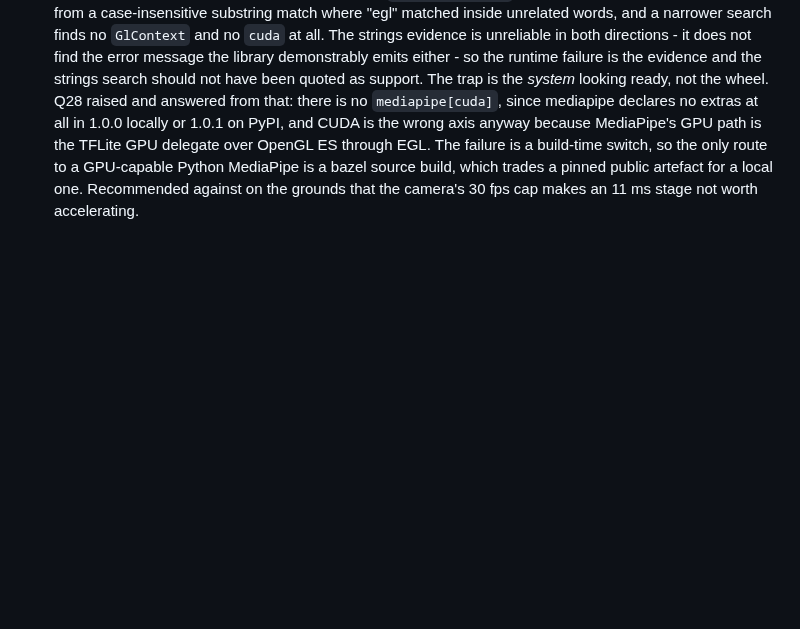
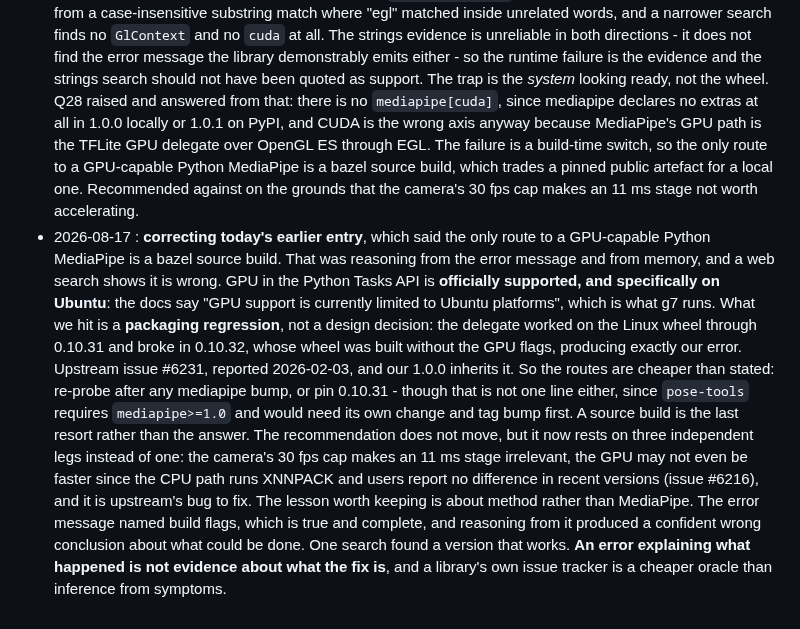
Before and after one commit to Pitrified/abyss, a Markdown page: plans/01_abyss_expansion/tracking.md, the part around the change. GitHub-like rendering; blank space fills up the shorter version.

```diff
--- a/plans/01_abyss_expansion/tracking.md
+++ b/plans/01_abyss_expansion/tracking.md
@@ -710,3 +710,23 @@ Append-only. Newest at the bottom.
   build-time switch, so the only route to a GPU-capable Python MediaPipe is a bazel source build,
   which trades a pinned public artefact for a local one. Recommended against on the grounds that the
   camera's 30 fps cap makes an 11 ms stage not worth accelerating.
+- 2026-08-17 : **correcting today's earlier entry**, which said the only route to a GPU-capable
+  Python MediaPipe is a bazel source build. That was reasoning from the error message and from
+  memory, and a web search shows it is wrong.
+  GPU in the Python Tasks API is **officially supported, and specifically on Ubuntu**: the docs say
+  "GPU support is currently limited to Ubuntu platforms", which is what g7 runs. What we hit is a
+  **packaging regression**, not a design decision: the delegate worked on the Linux wheel through
+  0.10.31 and broke in 0.10.32, whose wheel was built without the GPU flags, producing exactly our
+  error. Upstream issue #6231, reported 2026-02-03, and our 1.0.0 inherits it.
+  So the routes are cheaper than stated: re-probe after any mediapipe bump, or pin 0.10.31 - though
+  that is not one line either, since `pose-tools` requires `mediapipe>=1.0` and would need its own
+  change and tag bump first. A source build is the last resort rather than the answer.
+  The recommendation does not move, but it now rests on three independent legs instead of one: the
+  camera's 30 fps cap makes an 11 ms stage irrelevant, the GPU may not even be faster since the CPU
+  path runs XNNPACK and users report no difference in recent versions (issue #6216), and it is
+  upstream's bug to fix.
+  The lesson worth keeping is about method rather than MediaPipe. The error message named build
+  flags, which is true and complete, and reasoning from it produced a confident wrong conclusion
+  about what could be done. One search found a version that works. **An error explaining what
+  happened is not evidence about what the fix is**, and a library's own issue tracker is a cheaper
+  oracle than inference from symptoms.
```
Also changed, not shown: plans/01_abyss_expansion/05_close_the_loop_live.md (+31 -18 lines).
